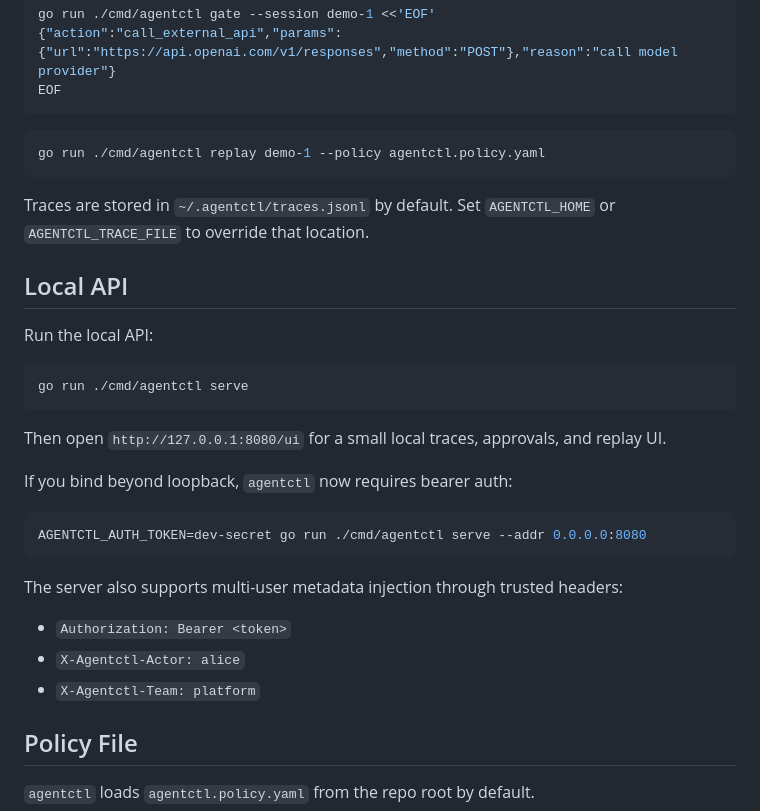
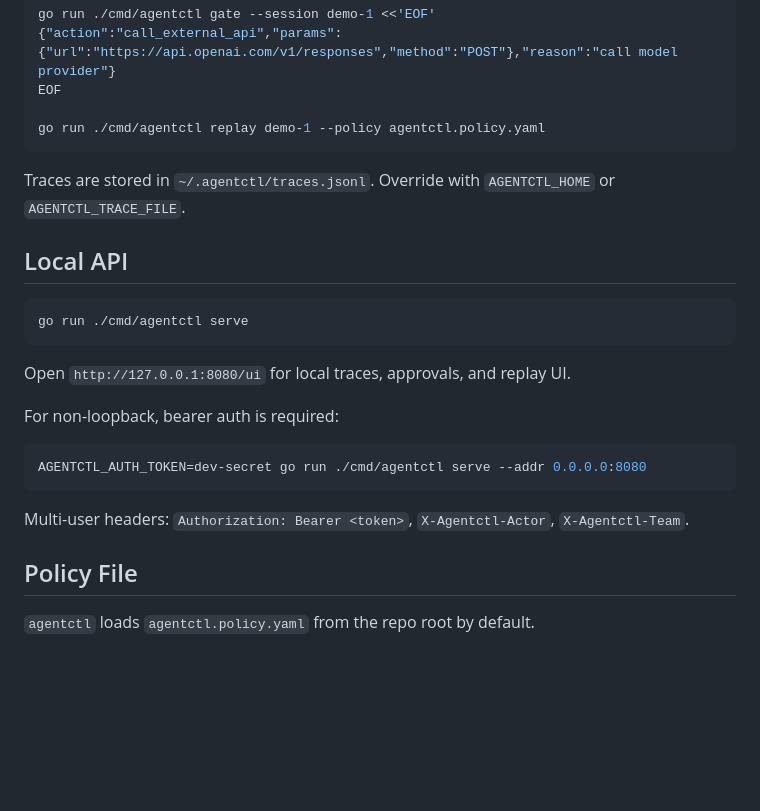
Before and after one commit to chocks/agentctl, a Markdown page: README.md, the part around one of its changes. GitHub-like rendering; blank space fills up the shorter version.

````diff
--- a/README.md
+++ b/README.md
@@ -43,35 +82,27 @@ Example with a stable session id for replay:
 go run ./cmd/agentctl gate --session demo-1 <<'EOF'
 {"action":"call_external_api","params":{"url":"https://api.openai.com/v1/responses","method":"POST"},"reason":"call model provider"}
 EOF
-```
 
-```bash
 go run ./cmd/agentctl replay demo-1 --policy agentctl.policy.yaml
 ```
 
-Traces are stored in `~/.agentctl/traces.jsonl` by default. Set `AGENTCTL_HOME` or `AGENTCTL_TRACE_FILE` to override that location.
+Traces are stored in `~/.agentctl/traces.jsonl`. Override with `AGENTCTL_HOME` or `AGENTCTL_TRACE_FILE`.
 
 ## Local API
-
-Run the local API:
 
 ```bash
 go run ./cmd/agentctl serve
 ```
 
-Then open `http://127.0.0.1:8080/ui` for a small local traces, approvals, and replay UI.
+Open `http://127.0.0.1:8080/ui` for local traces, approvals, and replay UI.
 
-If you bind beyond loopback, `agentctl` now requires bearer auth:
+For non-loopback, bearer auth is required:
 
 ```bash
 AGENTCTL_AUTH_TOKEN=dev-secret go run ./cmd/agentctl serve --addr 0.0.0.0:8080
 ```
 
-The server also supports multi-user metadata injection through trusted headers:
-
-- `Authorization: Bearer <token>`
-- `X-Agentctl-Actor: alice`
-- `X-Agentctl-Team: platform`
+Multi-user headers: `Authorization: Bearer <token>`, `X-Agentctl-Actor`, `X-Agentctl-Team`.
 
 ## Policy File
 
````
Also changed, not shown: other parts of README.md (+71 -62 lines).
